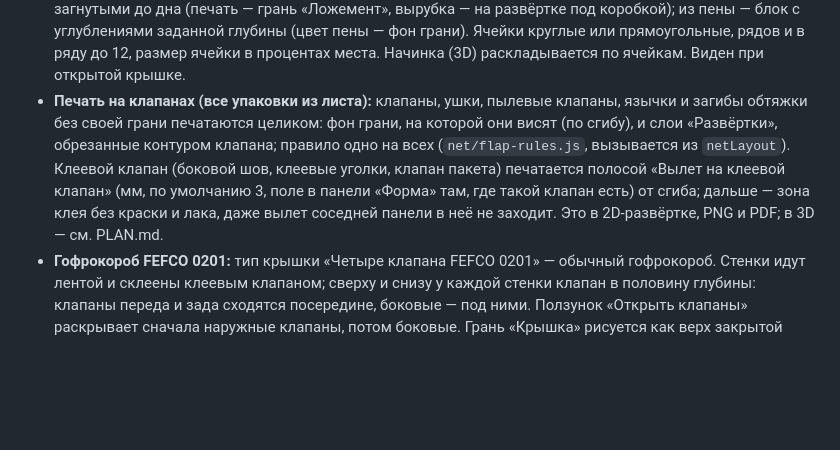
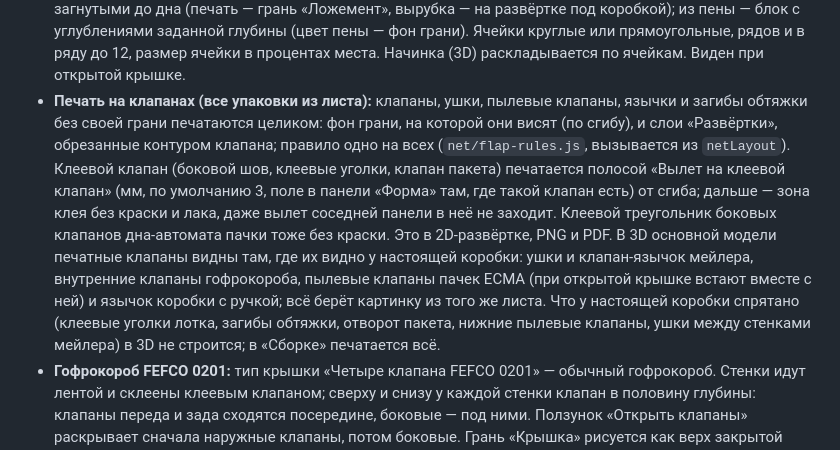
Before and after one commit to mrgeos/boxes, a Markdown page: README.md, the part around the change. Rendered like a GitHub page; blank space fills up the shorter version.

Commit message:
Клапаны в 3D: README и PLAN
Co-Authored-By: Claude Sonnet 5.5 <noreply@anthropic.com>

```diff
--- a/README.md
+++ b/README.md
@@ -38,7 +38,7 @@
 - **Коробки особой формы** (поле «Конструкция», группа «Особая форма»): коробка-подушка (плоская трубка с концами, вдавленными по дуговым биговкам; печать — лицо и оборот), коробка-домик с ручкой (скаты над передом и задом сходятся в ручку из двух слоёв с проймой, бока — фронтоны; подъём ската и высота ручки настраиваются), пирамида (от 3 до 8 треугольных граней к вершине, каждая печатается отдельно) и многогранник с крышкой-колпаком (от 3 до 12 граней, стенки — одна лента с рисунком подряд). Основание вписано в ширину × глубину. Развёртки: подушка — две панели с дуговыми биговками и клапаном; домик — стенки в ряд с фронтонами, скаты с ручкой и проймой, дно; пирамида — звезда из основания и граней (картинки граней повёрнуты по своим местам); многогранник — лента стенок с дном и лента крышки с верхом. Заготовки: подушка, домик, пирамида, шестигранная коробка.
 - **Шкатулка и коробка с выдвижным ящиком:** жёсткие коробки из переплётного картона, оклеенные бумагой. «Шкатулка: крышка на петлях» — дно и крышка одной площади сходятся по линии разъёма (высота крышки настраивается), крышка на двух металлических петлях сзади, внутри бархат (бордовый, синий, чёрный, молочный, свой цвет) или печать на бумаге. «Футляр с выдвижным ящиком» — футляр (верх, дно, бока, закрытый зад) и ящик, который выдвигается вперёд ползунком; лицо ящика — грань «Перед», на нём ленточка-язычок (цвет настраивается), на футляр можно надеть рукав. Развёртки — бумага для оклейки: кресты с загибами через борт и угловыми клапанами, у футляра — лента с клеевым клапаном. Заготовки «Шкатулка с бархатом» и «Коробка с выдвижным ящиком».
 - **Ложемент:** доп коробки (вкладка «Допы», кнопка «Ложемент»): вкладыш с ячейками, который держит товар. Картонный — площадка на заданной высоте с вырубленными насквозь ячейками и бортиками, загнутыми до дна (печать — грань «Ложемент», вырубка — на развёртке под коробкой); из пены — блок с углублениями заданной глубины (цвет пены — фон грани). Ячейки круглые или прямоугольные, рядов и в ряду до 12, размер ячейки в процентах места. Начинка (3D) раскладывается по ячейкам. Виден при открытой крышке.
-- **Печать на клапанах (все упаковки из листа):** клапаны, ушки, пылевые клапаны, язычки и загибы обтяжки без своей грани печатаются целиком: фон грани, на которой они висят (по сгибу), и слои «Развёртки», обрезанные контуром клапана; правило одно на всех (`net/flap-rules.js`, вызывается из `netLayout`). Клеевой клапан (боковой шов, клеевые уголки, клапан пакета) печатается полосой «Вылет на клеевой клапан» (мм, по умолчанию 3, поле в панели «Форма» там, где такой клапан есть) от сгиба; дальше — зона клея без краски и лака, даже вылет соседней панели в неё не заходит. Это в 2D-развёртке, PNG и PDF; в 3D — см. PLAN.md.
+- **Печать на клапанах (все упаковки из листа):** клапаны, ушки, пылевые клапаны, язычки и загибы обтяжки без своей грани печатаются целиком: фон грани, на которой они висят (по сгибу), и слои «Развёртки», обрезанные контуром клапана; правило одно на всех (`net/flap-rules.js`, вызывается из `netLayout`). Клеевой клапан (боковой шов, клеевые уголки, клапан пакета) печатается полосой «Вылет на клеевой клапан» (мм, по умолчанию 3, поле в панели «Форма» там, где такой клапан есть) от сгиба; дальше — зона клея без краски и лака, даже вылет соседней панели в неё не заходит. Клеевой треугольник боковых клапанов дна-автомата пачки тоже без краски. Это в 2D-развёртке, PNG и PDF. В 3D основной модели печатные клапаны видны там, где их видно у настоящей коробки: ушки и клапан-язычок мейлера, внутренние клапаны гофрокороба, пылевые клапаны пачек ECMA (при открытой крышке встают вместе с ней) и язычок коробки с ручкой; всё берёт картинку из того же листа. Что у настоящей коробки спрятано (клеевые уголки лотка, загибы обтяжки, отворот пакета, нижние пылевые клапаны, ушки между стенками мейлера) в 3D не строится; в «Сборке» печатается всё.
 - **Гофрокороб FEFCO 0201:** тип крышки «Четыре клапана FEFCO 0201» — обычный гофрокороб. Стенки идут лентой и склеены клеевым клапаном; сверху и снизу у каждой стенки клапан в половину глубины: клапаны переда и зада сходятся посередине, боковые — под ними. Ползунок «Открыть клапаны» раскрывает сначала наружные клапаны, потом боковые. Грань «Крышка» рисуется как верх закрытой коробки и сама делится на два наружных клапана (так же «Дно»), «Крышка изнутри» — оборот наружных клапанов. Скотч поперёк шва: прозрачный, крафт или без него (виден, пока коробка закрыта). Развёртка — лента стенок с клапанами и прорезями, клеевой клапан, половины крышки и дна на своих клапанах. Заготовка «Гофрокороб FEFCO 0201».
 - **Гофрокартон:** у коробки в разделе «Материал» поле «Картон»: коробочный (листовой) или гофрокартон профиля F (микрогофра, 0,8 мм), E (1,5 мм), B (3 мм), C (4 мм) или двухслойный EB (4,5 мм) и BC (7 мм). Профиль задаёт толщину картона, на всех срезах видна волна гофры (цвет — «Цвет торца»), профиль указывается в подписи шаблона развёртки. Гофрокороб, мейлеры и плоская коробка сделаны на гофре.
 - **Цвет картона:** палитра (белый, крафт, графит, шалфей, розовый, голубой) или свой цвет, плюс переключатель «Белая внутренняя сторона».
```
Also changed, not shown: PLAN.md (+5 -7 lines).
